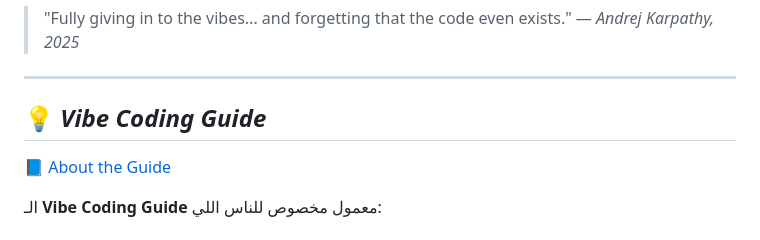
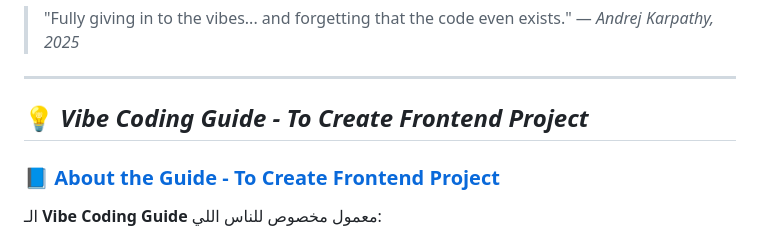
Before and after one commit to AhmedTyson/Guides, a Markdown page: Vibe Coding Guide.md, the part around the change printed below. GitHub-like rendering.

```diff
--- a/Vibe Coding Guide.md
+++ b/Vibe Coding Guide.md
@@ -34,9 +34,9 @@
 
 ----
 
-## 💡 *Vibe Coding Guide*
+## 💡 *Vibe Coding Guide - To Create Frontend Project*
 
-📘 [About the Guide](https://github.com/AhmedTyson/Guides/blob/main/Project-Frontend-vibecoding-Guide.md)
+### 📘 [About the Guide - To Create Frontend Project](https://github.com/AhmedTyson/Guides/blob/main/Project-Frontend-vibecoding-Guide.md)
 
 الـ **Vibe Coding Guide** معمول مخصوص للناس اللي:
 
```
Also changed, not shown: other parts of Vibe Coding Guide.md (+2 -0 lines).
